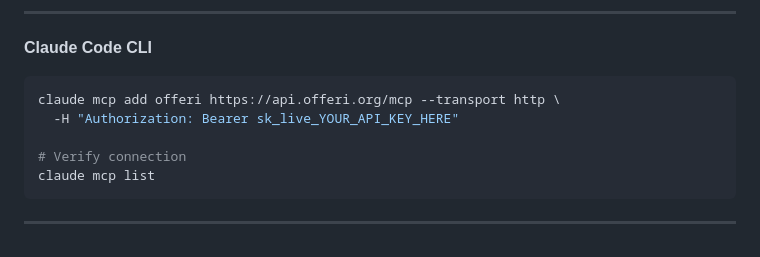
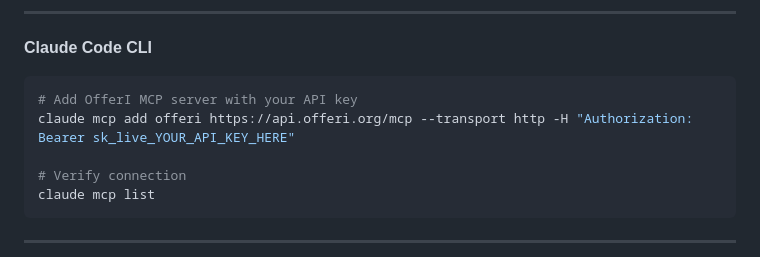
Before and after one commit to kaminoguo/OfferI_Public, a Markdown page: README.md, the part around the change. GitHub-like rendering.

````diff
--- a/README.md
+++ b/README.md
@@ -141,8 +141,8 @@ Restart Claude Desktop after saving.
 **Claude Code CLI**
 
 ```bash
-claude mcp add offeri https://api.offeri.org/mcp --transport http \
-  -H "Authorization: Bearer sk_live_YOUR_API_KEY_HERE"
+# Add OfferI MCP server with your API key
+claude mcp add offeri https://api.offeri.org/mcp --transport http -H "Authorization: Bearer sk_live_YOUR_API_KEY_HERE"
 
 # Verify connection
 claude mcp list
````
